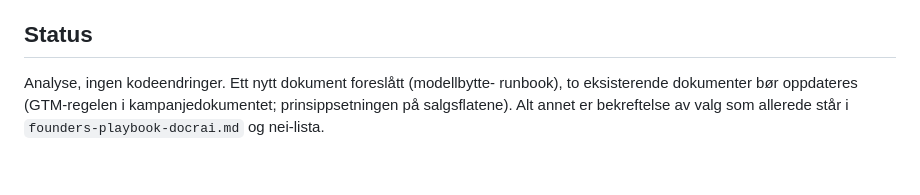
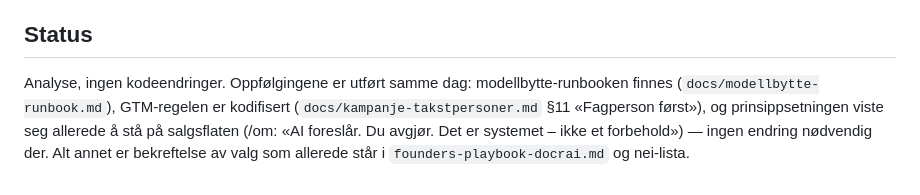
Before and after one commit to WilliamTG/janitorAI, a Markdown page: docs/time100-ai-laerdommer.md, the part around the change. Rendered like a GitHub page.

```diff
--- a/docs/time100-ai-laerdommer.md
+++ b/docs/time100-ai-laerdommer.md
@@ -110,8 +110,10 @@ byggeoppgaver — og leverandørrisikoen håndteres av punkt 3.
 
 ## Status
 
-Analyse, ingen kodeendringer. Ett nytt dokument foreslått (modellbytte-
-runbook), to eksisterende dokumenter bør oppdateres (GTM-regelen i
-kampanjedokumentet; prinsippsetningen på salgsflatene). Alt annet er
-bekreftelse av valg som allerede står i `founders-playbook-docrai.md`
-og nei-lista.
+Analyse, ingen kodeendringer. Oppfølgingene er utført samme dag:
+modellbytte-runbooken finnes (`docs/modellbytte-runbook.md`), GTM-regelen
+er kodifisert (`docs/kampanje-takstpersoner.md` §11 «Fagperson først»),
+og prinsippsetningen viste seg allerede å stå på salgsflaten (/om:
+«AI foreslår. Du avgjør. Det er systemet – ikke et forbehold») — ingen
+endring nødvendig der. Alt annet er bekreftelse av valg som allerede
+står i `founders-playbook-docrai.md` og nei-lista.
```
Also changed, not shown: docs/kampanje-takstpersoner.md (+24 -0 lines), docs/modellbytte-runbook.md (added, +83 -0 lines).
